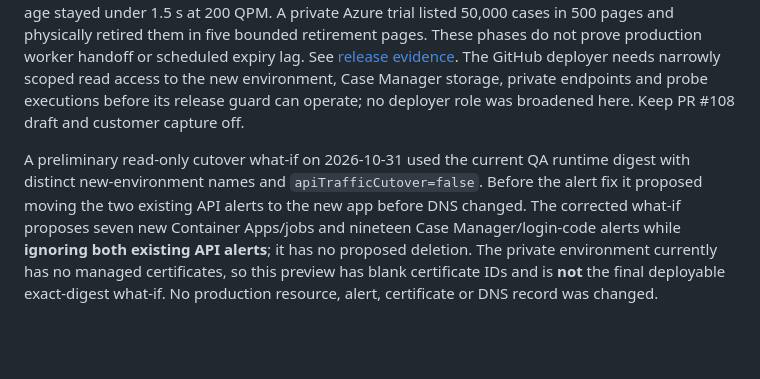
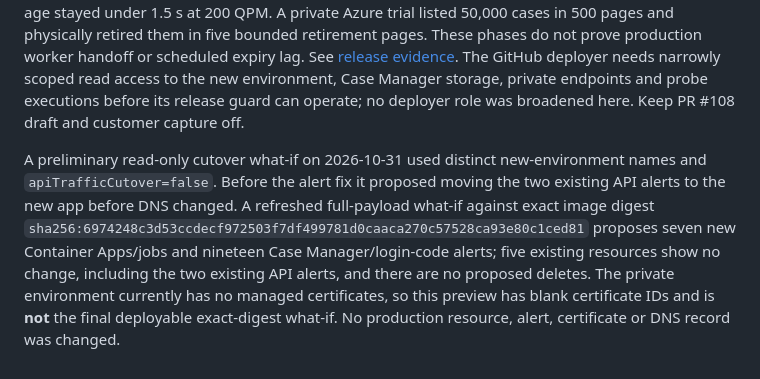
Before and after one commit to WaterlemonAI/verification, a Markdown page: docs/case-manager-private-network.md, the part around the change. GitHub-like rendering; blank space fills up the shorter version.

Commit message:
Record latest exact-image preliminary API what-if

```diff
--- a/docs/case-manager-private-network.md
+++ b/docs/case-manager-private-network.md
@@ -56,4 +56,4 @@ Before real cases exist, routing back to the old environment is possible after d
 
 Production exact-digest API what-if, new environment certificates and DNS validation, end-to-end isolated OCR/BSA/Forms worker QA, policy-driven 50,000-case opt-out, 24-hour deletion observation, a production routine deployment after enablement, rollback, cost/storage-growth review and a customer canary remain open. The first 180 QPM synchronous Azure run missed the +100 ms p95 target; later Blob-first 180 and 200 QPM single-service runs met it. A 200 QPM mixed-response Azure replay captured 400/400 cases across eight service families, and synthetic OCR/BSA queue receive age stayed under 1.5 s at 200 QPM. A private Azure trial listed 50,000 cases in 500 pages and physically retired them in five bounded retirement pages. These phases do not prove production worker handoff or scheduled expiry lag. See [release evidence](case-manager-release.md). The GitHub deployer needs narrowly scoped read access to the new environment, Case Manager storage, private endpoints and probe executions before its release guard can operate; no deployer role was broadened here. Keep PR #108 draft and customer capture off.
 
-A preliminary read-only cutover what-if on 2026-10-31 used the current QA runtime digest with distinct new-environment names and `apiTrafficCutover=false`. Before the alert fix it proposed moving the two existing API alerts to the new app before DNS changed. The corrected what-if proposes seven new Container Apps/jobs and nineteen Case Manager/login-code alerts while **ignoring both existing API alerts**; it has no proposed deletion. The private environment currently has no managed certificates, so this preview has blank certificate IDs and is **not** the final deployable exact-digest what-if. No production resource, alert, certificate or DNS record was changed.
+A preliminary read-only cutover what-if on 2026-10-31 used distinct new-environment names and `apiTrafficCutover=false`. Before the alert fix it proposed moving the two existing API alerts to the new app before DNS changed. A refreshed full-payload what-if against exact image digest `sha256:6974248c3d53ccdecf972503f7df499781d0caaca270c57528ca93e80c1ced81` proposes seven new Container Apps/jobs and nineteen Case Manager/login-code alerts; five existing resources show no change, including the two existing API alerts, and there are no proposed deletes. The private environment currently has no managed certificates, so this preview has blank certificate IDs and is **not** the final deployable exact-digest what-if. No production resource, alert, certificate or DNS record was changed.
```
